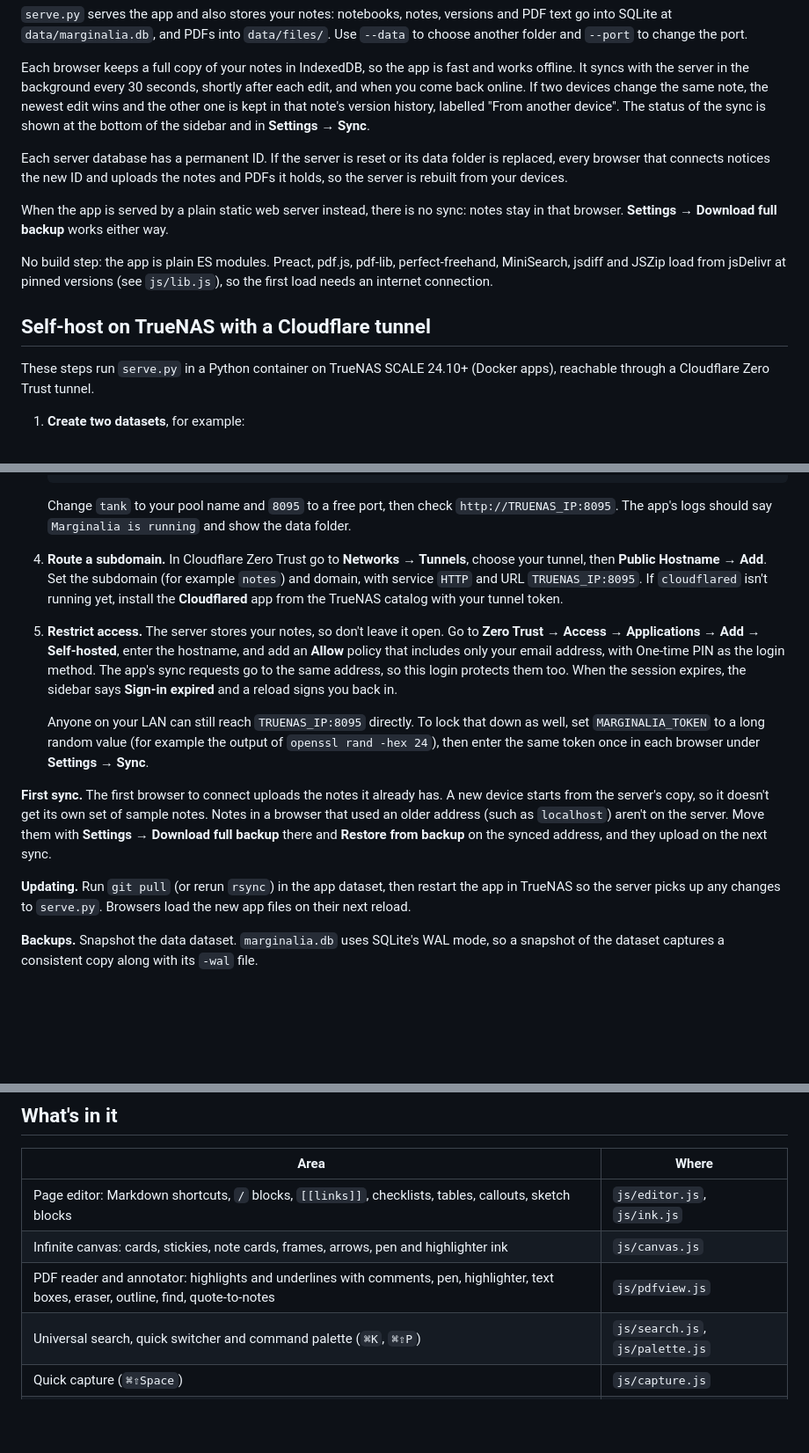
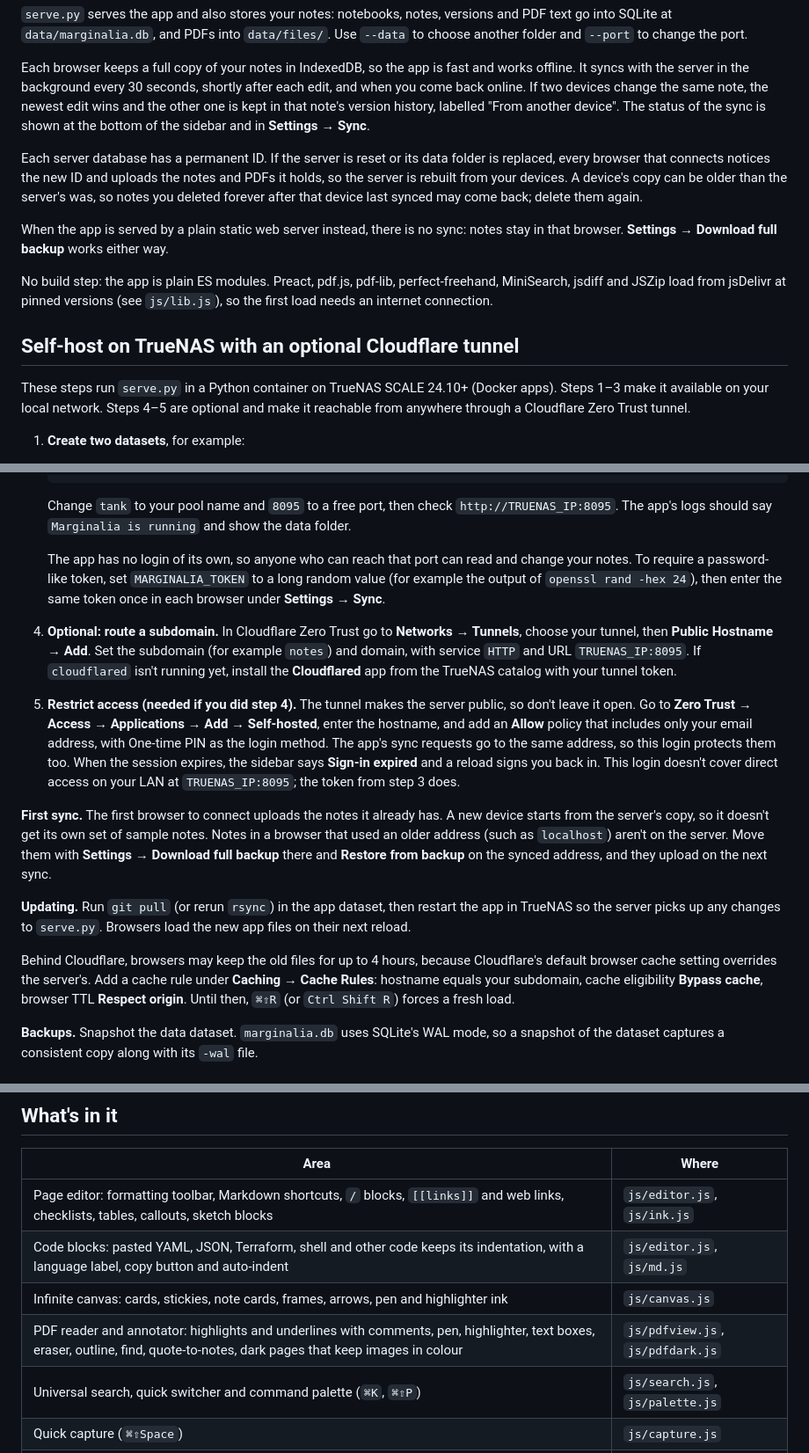
Before and after one commit to ovidiulazarescu/marginalia, a Markdown page: README.md, 3 parts joined by grey strips. Shown at 88% size. GitHub-like rendering; blank space fills up the shorter version.

Commit message:
Update README: optional tunnel, LAN token, caching, new features
Mark the Cloudflare tunnel and Access steps as optional, move the LAN
token advice next to the app setup, explain Cloudflare's browser cache
and the cache rule that fixes it, note that a rebuilt server can bring
back notes deleted after a device last synced, and list the formatting
toolbar, code blocks and dark PDF pages.

Co-Authored-By: Claude Opus 5.5 <noreply@anthropic.com>

```diff
--- a/README.md
+++ b/README.md
@@ -14,15 +14,15 @@ This opens http://localhost:5178. It needs only Python 3 and has no other depend
 
 Each browser keeps a full copy of your notes in IndexedDB, so the app is fast and works offline. It syncs with the server in the background every 30 seconds, shortly after each edit, and when you come back online. If two devices change the same note, the newest edit wins and the other one is kept in that note's version history, labelled "From another device". The status of the sync is shown at the bottom of the sidebar and in **Settings → Sync**.
 
-Each server database has a permanent ID. If the server is reset or its data folder is replaced, every browser that connects notices the new ID and uploads the notes and PDFs it holds, so the server is rebuilt from your devices.
+Each server database has a permanent ID. If the server is reset or its data folder is replaced, every browser that connects notices the new ID and uploads the notes and PDFs it holds, so the server is rebuilt from your devices. A device's copy can be older than the server's was, so notes you deleted forever after that device last synced may come back; delete them again.
 
 When the app is served by a plain static web server instead, there is no sync: notes stay in that browser. **Settings → Download full backup** works either way.
 
 No build step: the app is plain ES modules. Preact, pdf.js, pdf-lib, perfect-freehand, MiniSearch, jsdiff and JSZip load from jsDelivr at pinned versions (see `js/lib.js`), so the first load needs an internet connection.
 
-## Self-host on TrueNAS with a Cloudflare tunnel
+## Self-host on TrueNAS with an optional Cloudflare tunnel
 
-These steps run `serve.py` in a Python container on TrueNAS SCALE 24.10+ (Docker apps), reachable through a Cloudflare Zero Trust tunnel.
+These steps run `serve.py` in a Python container on TrueNAS SCALE 24.10+ (Docker apps). Steps 1–3 make it available on your local network. Steps 4–5 are optional and make it reachable from anywhere through a Cloudflare Zero Trust tunnel.
 
 1. **Create two datasets**, for example:
    - `/mnt/tank/apps/marginalia/app` for the code
@@ -60,15 +60,17 @@ These steps run `serve.py` in a Python container on TrueNAS SCALE 24.10+ (Docker
 
    Change `tank` to your pool name and `8095` to a free port, then check `http://TRUENAS_IP:8095`. The app's logs should say `Marginalia is running` and show the data folder.
 
-4. **Route a subdomain.** In Cloudflare Zero Trust go to **Networks → Tunnels**, choose your tunnel, then **Public Hostname → Add**. Set the subdomain (for example `notes`) and domain, with service `HTTP` and URL `TRUENAS_IP:8095`. If `cloudflared` isn't running yet, install the **Cloudflared** app from the TrueNAS catalog with your tunnel token.
+   The app has no login of its own, so anyone who can reach that port can read and change your notes. To require a password-like token, set `MARGINALIA_TOKEN` to a long random value (for example the output of `openssl rand -hex 24`), then enter the same token once in each browser under **Settings → Sync**.
 
-5. **Restrict access.** The server stores your notes, so don't leave it open. Go to **Zero Trust → Access → Applications → Add → Self-hosted**, enter the hostname, and add an **Allow** policy that includes only your email address, with One-time PIN as the login method. The app's sync requests go to the same address, so this login protects them too. When the session expires, the sidebar says **Sign-in expired** and a reload signs you back in.
+4. **Optional: route a subdomain.** In Cloudflare Zero Trust go to **Networks → Tunnels**, choose your tunnel, then **Public Hostname → Add**. Set the subdomain (for example `notes`) and domain, with service `HTTP` and URL `TRUENAS_IP:8095`. If `cloudflared` isn't running yet, install the **Cloudflared** app from the TrueNAS catalog with your tunnel token.
 
-   Anyone on your LAN can still reach `TRUENAS_IP:8095` directly. To lock that down as well, set `MARGINALIA_TOKEN` to a long random value (for example the output of `openssl rand -hex 24`), then enter the same token once in each browser under **Settings → Sync**.
+5. **Restrict access (needed if you did step 4).** The tunnel makes the server public, so don't leave it open. Go to **Zero Trust → Access → Applications → Add → Self-hosted**, enter the hostname, and add an **Allow** policy that includes only your email address, with One-time PIN as the login method. The app's sync requests go to the same address, so this login protects them too. When the session expires, the sidebar says **Sign-in expired** and a reload signs you back in. This login doesn't cover direct access on your LAN at `TRUENAS_IP:8095`; the token from step 3 does.
 
 **First sync.** The first browser to connect uploads the notes it already has. A new device starts from the server's copy, so it doesn't get its own set of sample notes. Notes in a browser that used an older address (such as `localhost`) aren't on the server. Move them with **Settings → Download full backup** there and **Restore from backup** on the synced address, and they upload on the next sync.
 
 **Updating.** Run `git pull` (or rerun `rsync`) in the app dataset, then restart the app in TrueNAS so the server picks up any changes to `serve.py`. Browsers load the new app files on their next reload.
+
+Behind Cloudflare, browsers may keep the old files for up to 4 hours, because Cloudflare's default browser cache setting overrides the server's. Add a cache rule under **Caching → Cache Rules**: hostname equals your subdomain, cache eligibility **Bypass cache**, browser TTL **Respect origin**. Until then, `⌘⇧R` (or `Ctrl Shift R`) forces a fresh load.
 
 **Backups.** Snapshot the data dataset. `marginalia.db` uses SQLite's WAL mode, so a snapshot of the dataset captures a consistent copy along with its `-wal` file.
 
@@ -86,9 +88,10 @@ docker compose -f deploy/docker-compose.yml up -d
 
 | Area | Where |
 | --- | --- |
-| Page editor: Markdown shortcuts, `/` blocks, `[[links]]`, checklists, tables, callouts, sketch blocks | `js/editor.js`, `js/ink.js` |
+| Page editor: formatting toolbar, Markdown shortcuts, `/` blocks, `[[links]]` and web links, checklists, tables, callouts, sketch blocks | `js/editor.js`, `js/ink.js` |
+| Code blocks: pasted YAML, JSON, Terraform, shell and other code keeps its indentation, with a language label, copy button and auto-indent | `js/editor.js`, `js/md.js` |
 | Infinite canvas: cards, stickies, note cards, frames, arrows, pen and highlighter ink | `js/canvas.js` |
-| PDF reader and annotator: highlights and underlines with comments, pen, highlighter, text boxes, eraser, outline, find, quote-to-notes | `js/pdfview.js` |
+| PDF reader and annotator: highlights and underlines with comments, pen, highlighter, text boxes, eraser, outline, find, quote-to-notes, dark pages that keep images in colour | `js/pdfview.js`, `js/pdfdark.js` |
 | Universal search, quick switcher and command palette (`⌘K`, `⌘⇧P`) | `js/search.js`, `js/palette.js` |
 | Quick capture (`⌘⇧Space`) | `js/capture.js` |
 | Notebooks (nested), tags, pinned notes, Inbox, Trash | `js/store.js`, `js/sidebar.js` |
```
